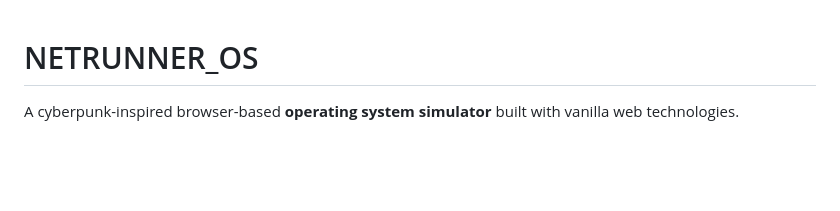
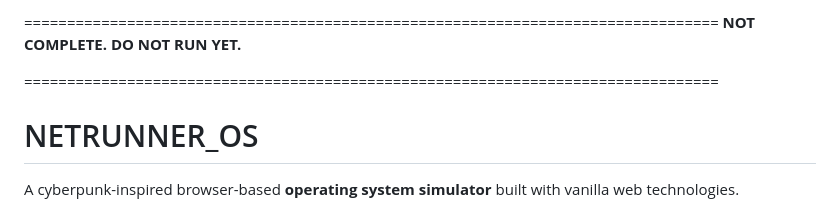
Before and after one commit to Vansh-krmu/Web-Dev, a Markdown page: Cyberpunk Dashboard/README.md, the part around the change. GitHub-like rendering; blank space fills up the shorter version.

```diff
--- a/Cyberpunk Dashboard/README.md
+++ b/Cyberpunk Dashboard/README.md
@@ -1,3 +1,7 @@
+=================================================================================
+**NOT COMPLETE. DO NOT RUN YET.**
+
+=================================================================================
 # NETRUNNER_OS
 
 A cyberpunk-inspired browser-based **operating system simulator** built with vanilla web technologies.
```
